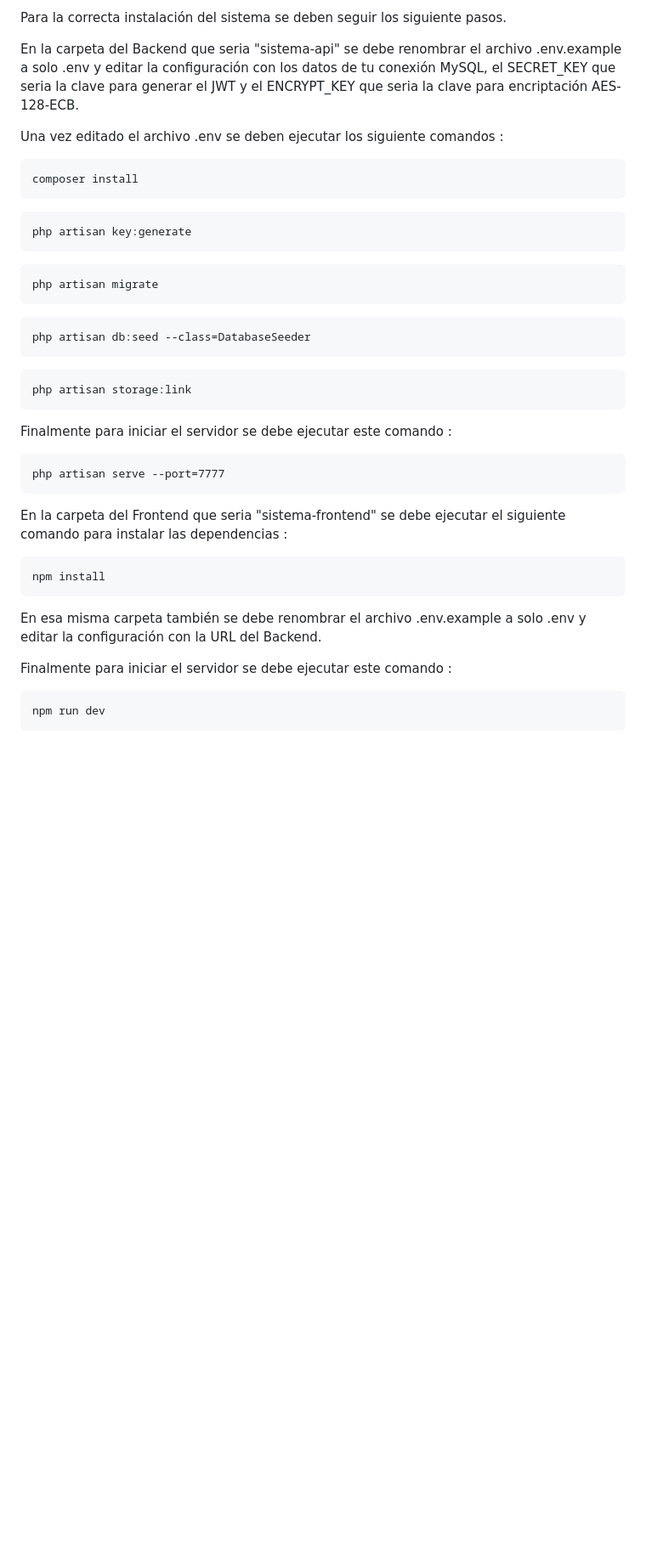
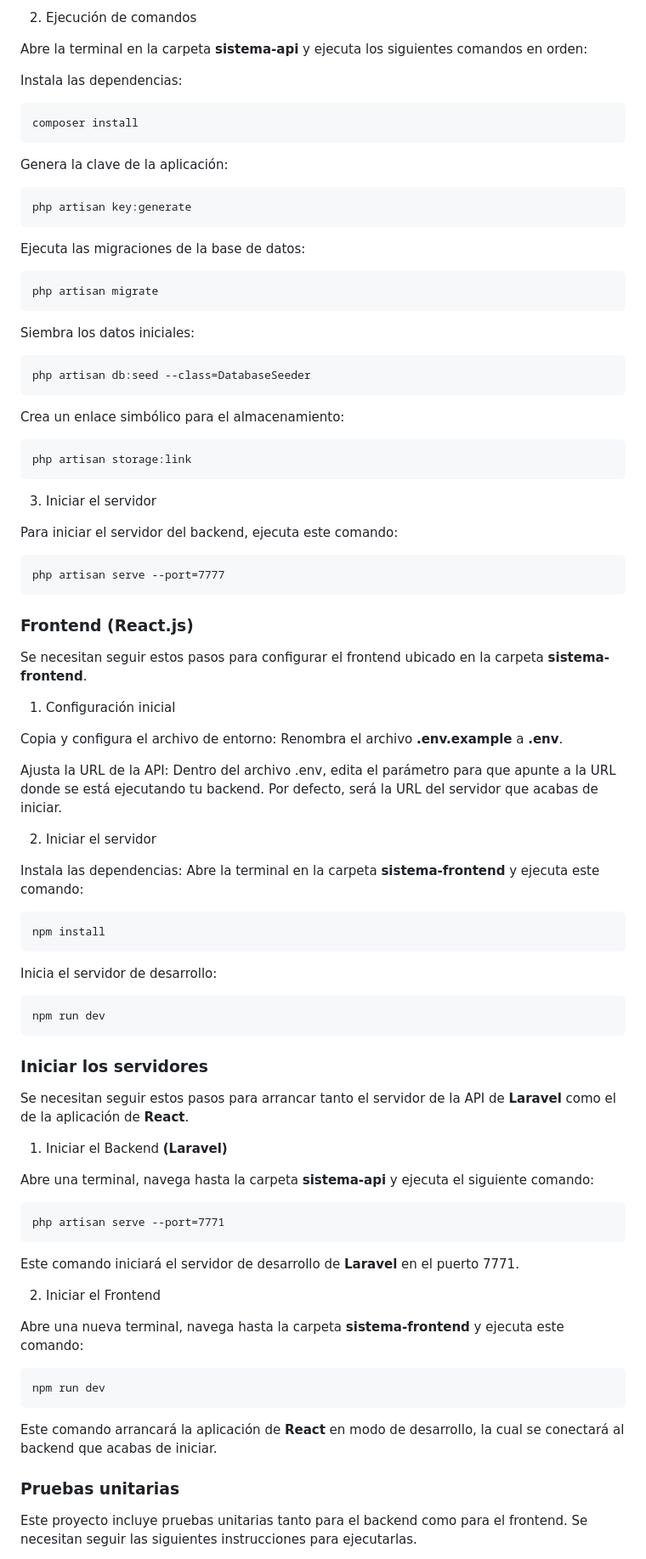
Before and after one commit to IsmaelHeredia/agenda-laravel-reactjs, a Markdown page: README.md, the part around the change printed below. Shown: that part at 85% size. Drawn GitHub-style; blank space fills up the shorter version.

Commit message:
docs: Se actualizó README con la documentación para instalar el sistema

````diff
--- a/README.md
+++ b/README.md
@@ -40,42 +40,95 @@ A continuación se muestran unas imágenes del sistema en funcionamiento.
 
-Para la correcta instalación del sistema se deben seguir los siguiente pasos.
+2. Ejecución de comandos
 
-En la carpeta del Backend que seria "sistema-api" se debe renombrar el archivo .env.example a solo .env y editar la configuración con los datos de tu conexión MySQL, el SECRET_KEY que seria la clave para generar el JWT y el ENCRYPT_KEY que seria la clave para encriptación AES-128-ECB.
+Abre la terminal en la carpeta **sistema-api** y ejecuta los siguientes comandos en orden:
 
-Una vez editado el archivo .env se deben ejecutar los siguiente comandos :
+Instala las dependencias:
 
 ```
 composer install
 ```
+
+Genera la clave de la aplicación:
+
 ```
 php artisan key:generate
 ```
+
+Ejecuta las migraciones de la base de datos:
+
 ```
 php artisan migrate
 ```
+
+Siembra los datos iniciales:
+
 ```
 php artisan db:seed --class=DatabaseSeeder
 ```
+
+Crea un enlace simbólico para el almacenamiento:
+
 ```
 php artisan storage:link
 ```
 
-Finalmente para iniciar el servidor se debe ejecutar este comando :
+3. Iniciar el servidor
+
+Para iniciar el servidor del backend, ejecuta este comando:
 
 ```
 php artisan serve --port=7777
 ```
 
-En la carpeta del Frontend que seria "sistema-frontend" se debe ejecutar el siguiente comando para instalar las dependencias :
+### Frontend (React.js)
+
+Se necesitan seguir estos pasos para configurar el frontend ubicado en la carpeta **sistema-frontend**.
+
+1. Configuración inicial
+
+Copia y configura el archivo de entorno: Renombra el archivo **.env.example** a **.env**.
+
+Ajusta la URL de la API: Dentro del archivo .env, edita el parámetro para que apunte a la URL donde se está ejecutando tu backend. Por defecto, será la URL del servidor que acabas de iniciar.
+
+2. Iniciar el servidor
+
+Instala las dependencias: Abre la terminal en la carpeta **sistema-frontend** y ejecuta este comando:
 
 ```
 npm install
 ```
 
-En esa misma carpeta también se debe renombrar el archivo .env.example a solo .env y editar la configuración con la URL del Backend.
-
-Finalmente para iniciar el servidor se debe ejecutar este comando :
+Inicia el servidor de desarrollo:
 
 ```
 npm run dev
 ```
+
+### Iniciar los servidores
+
+Se necesitan seguir estos pasos para arrancar tanto el servidor de la API de **Laravel** como el de la aplicación de **React**.
+
+1. Iniciar el Backend **(Laravel)**
+
+Abre una terminal, navega hasta la carpeta **sistema-api** y ejecuta el siguiente comando:
+
+```
+php artisan serve --port=7771
+```
+
+Este comando iniciará el servidor de desarrollo de **Laravel** en el puerto 7771.
+
+2. Iniciar el Frontend
+
+Abre una nueva terminal, navega hasta la carpeta **sistema-frontend** y ejecuta este comando:
+
+```
+npm run dev
+```
+
+Este comando arrancará la aplicación de **React** en modo de desarrollo, la cual se conectará al backend que acabas de iniciar.
+
+### Pruebas unitarias
+
+Este proyecto incluye pruebas unitarias tanto para el backend como para el frontend. Se necesitan seguir las siguientes instrucciones para ejecutarlas.
+
````
Also changed, not shown: other parts of README.md (+76 -19 lines).
